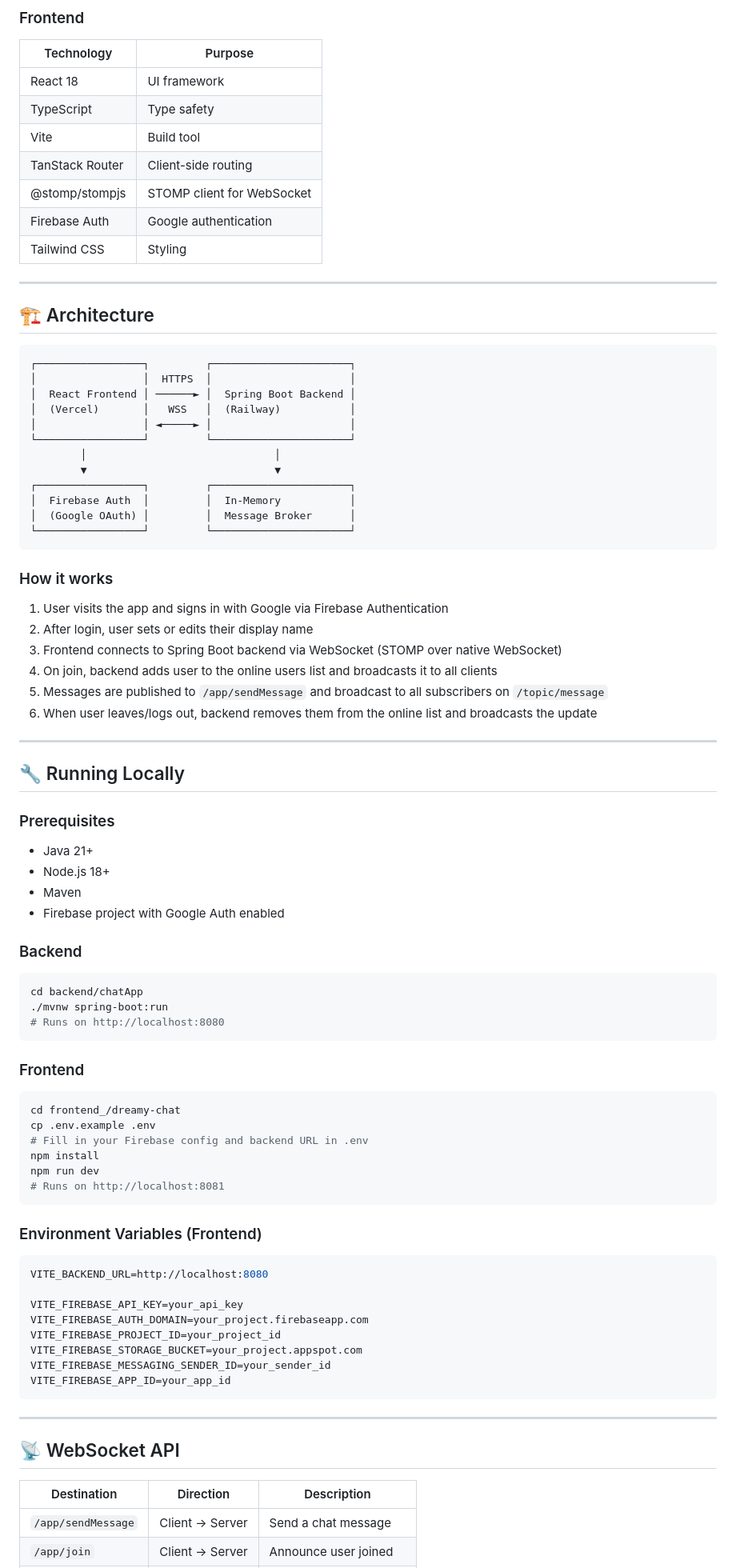
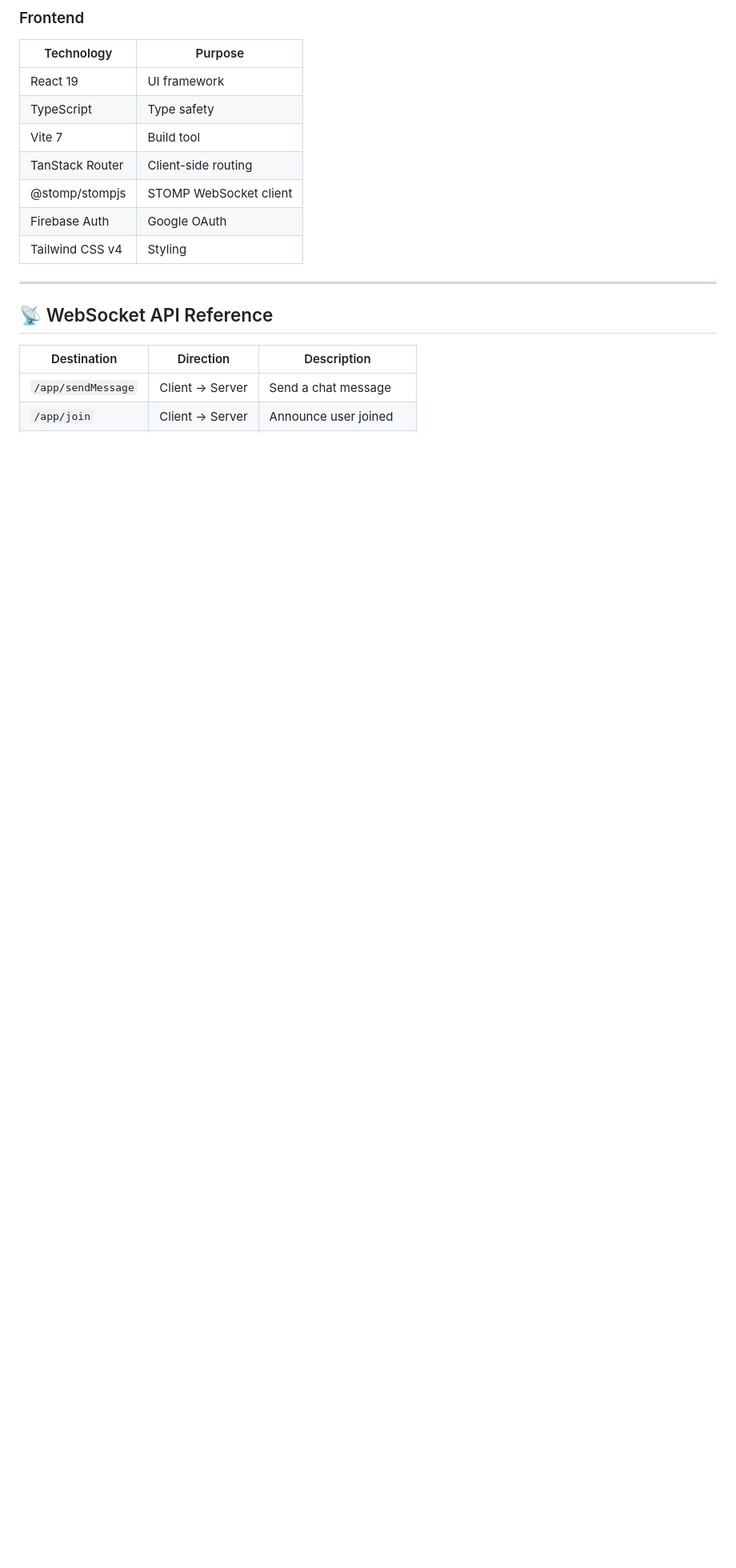
Before and after one commit to Brightfringe/Sync_Talk, a Markdown page: README.md, the part around one of its changes. Shown at 80% size. Rendered like a GitHub page; blank space fills up the shorter version.

````diff
--- a/README.md
+++ b/README.md
@@ -37,83 +86,17 @@ A full-stack real-time chat application where users can sign in with Google, set
 ### Frontend
 | Technology | Purpose |
 |------------|---------|
-| React 18 | UI framework |
+| React 19 | UI framework |
 | TypeScript | Type safety |
-| Vite | Build tool |
+| Vite 7 | Build tool |
 | TanStack Router | Client-side routing |
-| @stomp/stompjs | STOMP client for WebSocket |
-| Firebase Auth | Google authentication |
-| Tailwind CSS | Styling |
+| @stomp/stompjs | STOMP WebSocket client |
+| Firebase Auth | Google OAuth |
+| Tailwind CSS v4 | Styling |
 
 ---
 
-## 🏗️ Architecture
-
-```
-┌─────────────────┐         ┌──────────────────────┐
-│                 │  HTTPS  │                      │
-│  React Frontend │ ──────► │  Spring Boot Backend │
-│  (Vercel)       │   WSS   │  (Railway)           │
-│                 │ ◄─────► │                      │
-└─────────────────┘         └──────────────────────┘
-        │                              │
-        ▼                              ▼
-┌─────────────────┐         ┌──────────────────────┐
-│  Firebase Auth  │         │  In-Memory           │
-│  (Google OAuth) │         │  Message Broker      │
-└─────────────────┘         └──────────────────────┘
-```
-
-### How it works
-1. User visits the app and signs in with Google via Firebase Authentication
-2. After login, user sets or edits their display name
-3. Frontend connects to Spring Boot backend via WebSocket (STOMP over native WebSocket)
-4. On join, backend adds user to the online users list and broadcasts it to all clients
-5. Messages are published to `/app/sendMessage` and broadcast to all subscribers on `/topic/message`
-6. When user leaves/logs out, backend removes them from the online list and broadcasts the update
-
----
-
-## 🔧 Running Locally
-
-### Prerequisites
-- Java 21+
-- Node.js 18+
-- Maven
-- Firebase project with Google Auth enabled
-
-### Backend
-```bash
-cd backend/chatApp
-./mvnw spring-boot:run
-# Runs on http://localhost:8080
-```
-
-### Frontend
-```bash
-cd frontend_/dreamy-chat
-cp .env.example .env
-# Fill in your Firebase config and backend URL in .env
-npm install
-npm run dev
-# Runs on http://localhost:8081
-```
-
-### Environment Variables (Frontend)
-```env
-VITE_BACKEND_URL=http://localhost:8080
-
-VITE_FIREBASE_API_KEY=your_api_key
-VITE_FIREBASE_AUTH_DOMAIN=your_project.firebaseapp.com
-VITE_FIREBASE_PROJECT_ID=your_project_id
-VITE_FIREBASE_STORAGE_BUCKET=your_project.appspot.com
-VITE_FIREBASE_MESSAGING_SENDER_ID=your_sender_id
-VITE_FIREBASE_APP_ID=your_app_id
-```
-
----
-
-## 📡 WebSocket API
+## 📡 WebSocket API Reference
 
 | Destination | Direction | Description |
 |-------------|-----------|-------------|
````
Also changed, not shown: other parts of README.md (+141 -33 lines).
